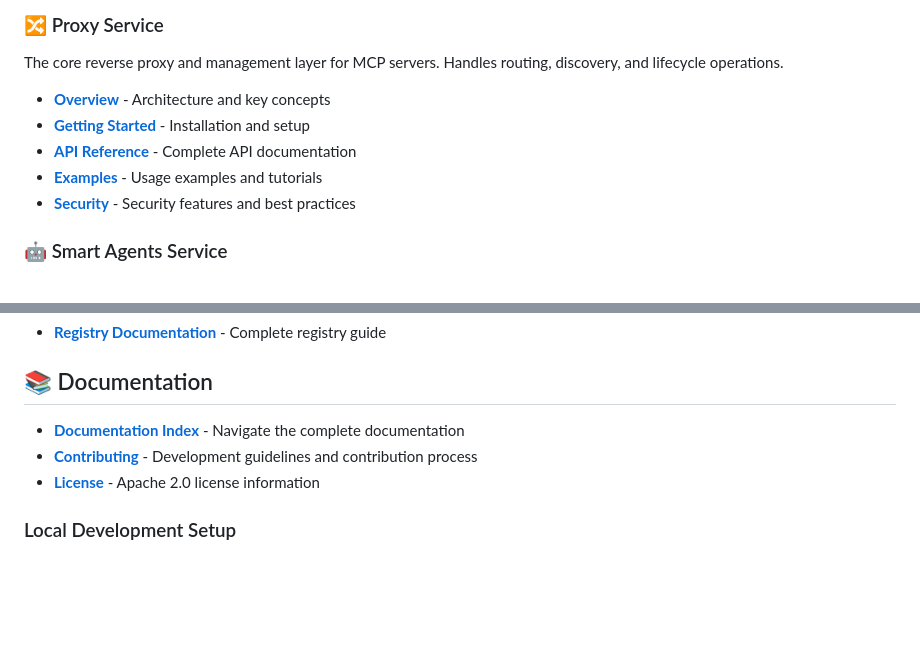
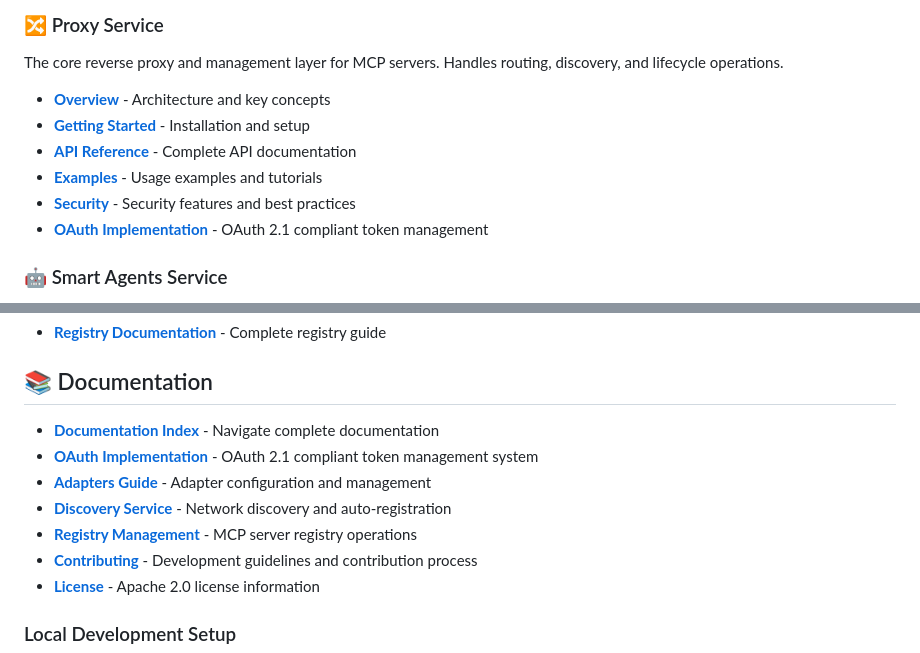
Before and after one commit to SUSE/suse-ai-up, a Markdown page: README.md, 2 parts joined by grey strips. Rendered like a GitHub page; blank space fills up the shorter version.

```diff
--- a/README.md
+++ b/README.md
@@ -88,11 +88,12 @@ graph LR
 ### 🔀 Proxy Service
 The core reverse proxy and management layer for MCP servers. Handles routing, discovery, and lifecycle operations.
 
-- **[Overview](docs/proxy/overview.md)** - Architecture and key concepts
-- **[Getting Started](docs/proxy/getting-started.md)** - Installation and setup
-- **[API Reference](docs/proxy/api-reference.md)** - Complete API documentation
-- **[Examples](docs/proxy/examples.md)** - Usage examples and tutorials
-- **[Security](docs/proxy/security.md)** - Security features and best practices
+- **[Overview](docs/overview.md)** - Architecture and key concepts
+- **[Getting Started](docs/getting-started.md)** - Installation and setup
+- **[API Reference](docs/api-reference.md)** - Complete API documentation
+- **[Examples](docs/examples.md)** - Usage examples and tutorials
+- **[Security](docs/security.md)** - Security features and best practices
+- **[OAuth Implementation](docs/oauth-implementation.md)** - OAuth 2.1 compliant token management
 
 ### 🤖 Smart Agents Service
 AI orchestrator to enable a local model to act on behalf of a remote LLM to provide more security while maintaining full control over the data.
@@ -111,7 +112,11 @@ Comprehensive MCP server registry with discovery, deployment, and management cap
 
 ## 📚 Documentation
 
-- **[Documentation Index](docs/README.md)** - Navigate the complete documentation
+- **[Documentation Index](docs/index.html)** - Navigate complete documentation
+- **[OAuth Implementation](docs/oauth-implementation.md)** - OAuth 2.1 compliant token management system
+- **[Adapters Guide](docs/adapters.md)** - Adapter configuration and management
+- **[Discovery Service](docs/discovery.md)** - Network discovery and auto-registration
+- **[Registry Management](docs/registry.md)** - MCP server registry operations
 - **[Contributing](CONTRIBUTING.md)** - Development guidelines and contribution process
 - **[License](LICENSE.md)** - Apache 2.0 license information
 
```
Also changed, not shown: docs/README.md (added, +91 -0 lines), docs/oauth-implementation.md (renamed from OAUTH_IMPLEMENTATION.md).
